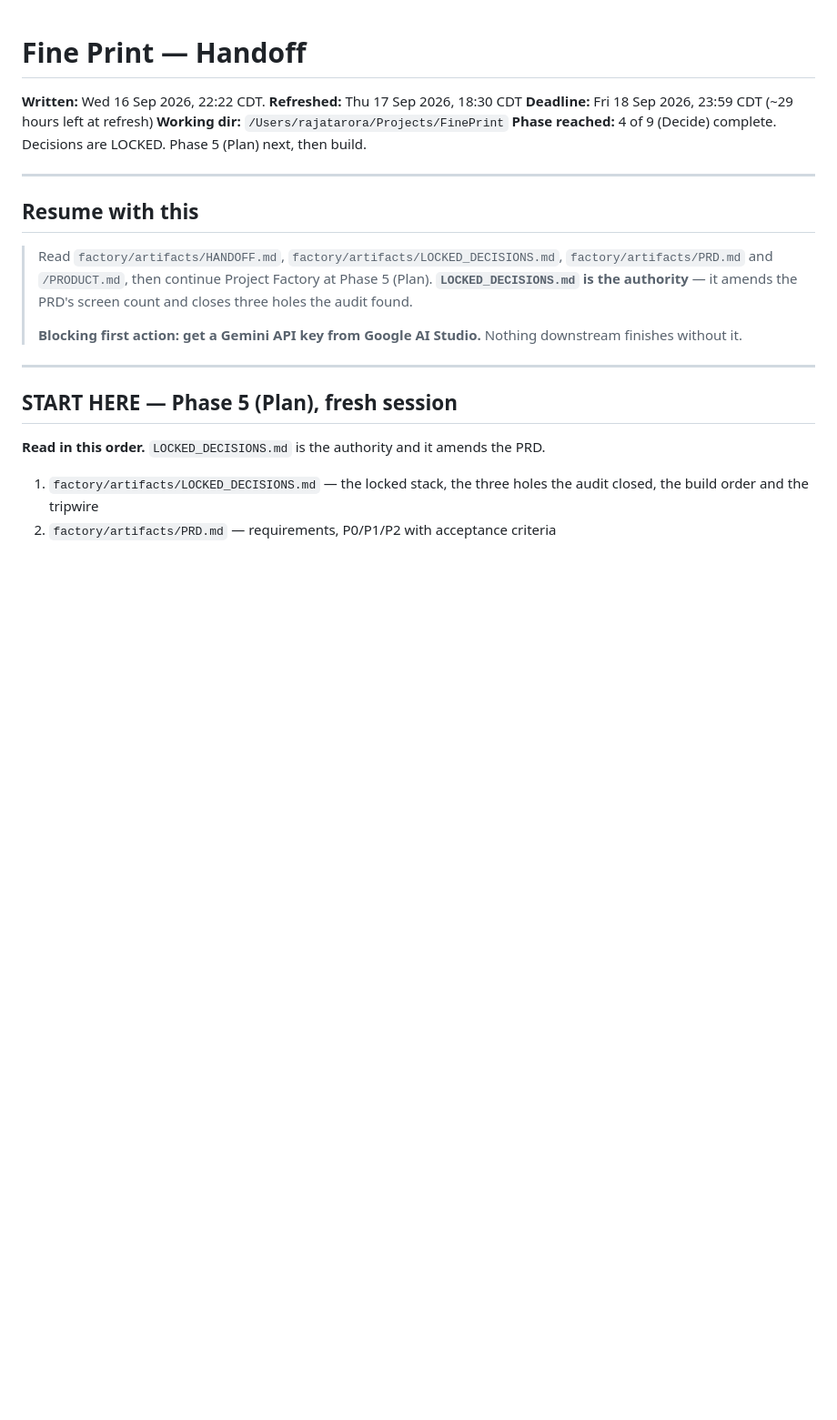
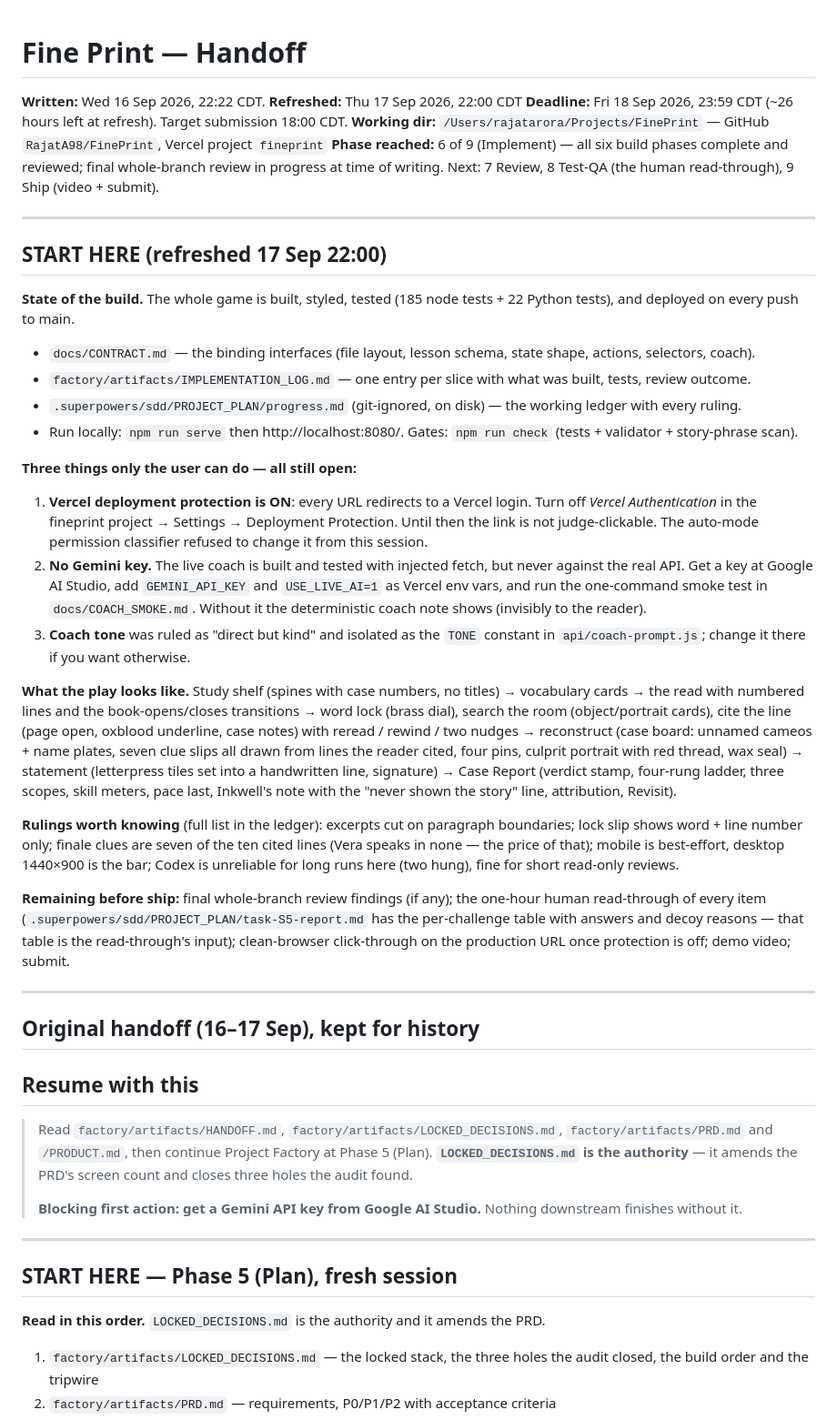
Before and after one commit to RajatA98/FinePrint, a Markdown page: factory/artifacts/HANDOFF.md, the part around the change. Shown at 91% size. GitHub-like rendering; blank space fills up the shorter version.

Commit message:
Handoff refreshed for end of Implement; log entry 12

```diff
--- a/factory/artifacts/HANDOFF.md
+++ b/factory/artifacts/HANDOFF.md
@@ -1,11 +1,36 @@
 # Fine Print — Handoff
 
-**Written:** Wed 16 Sep 2026, 22:22 CDT. **Refreshed:** Thu 17 Sep 2026, 18:30 CDT
-**Deadline:** Fri 18 Sep 2026, 23:59 CDT (~29 hours left at refresh)
-**Working dir:** `/Users/rajatarora/Projects/FinePrint`
-**Phase reached:** 4 of 9 (Decide) complete. Decisions are LOCKED. Phase 5 (Plan) next, then build.
+**Written:** Wed 16 Sep 2026, 22:22 CDT. **Refreshed:** Thu 17 Sep 2026, 22:00 CDT
+**Deadline:** Fri 18 Sep 2026, 23:59 CDT (~26 hours left at refresh). Target submission 18:00 CDT.
+**Working dir:** `/Users/rajatarora/Projects/FinePrint` — GitHub `RajatA98/FinePrint`, Vercel project `fineprint`
+**Phase reached:** 6 of 9 (Implement) — all six build phases complete and reviewed; final whole-branch review in progress at time of writing. Next: 7 Review, 8 Test-QA (the human read-through), 9 Ship (video + submit).
 
 ---
+
+## START HERE (refreshed 17 Sep 22:00)
+
+**State of the build.** The whole game is built, styled, tested (185 node tests + 22 Python tests), and deployed on every push to main.
+- `docs/CONTRACT.md` — the binding interfaces (file layout, lesson schema, state shape, actions, selectors, coach).
+- `factory/artifacts/IMPLEMENTATION_LOG.md` — one entry per slice with what was built, tests, review outcome.
+- `.superpowers/sdd/PROJECT_PLAN/progress.md` (git-ignored, on disk) — the working ledger with every ruling.
+- Run locally: `npm run serve` then http://localhost:8080/. Gates: `npm run check` (tests + validator + story-phrase scan).
+
+**Three things only the user can do — all still open:**
+1. **Vercel deployment protection is ON**: every URL redirects to a Vercel login. Turn off *Vercel Authentication* in the fineprint project → Settings → Deployment Protection. Until then the link is not judge-clickable. The auto-mode permission classifier refused to change it from this session.
+2. **No Gemini key.** The live coach is built and tested with injected fetch, but never against the real API. Get a key at Google AI Studio, add `GEMINI_API_KEY` and `USE_LIVE_AI=1` as Vercel env vars, and run the one-command smoke test in `docs/COACH_SMOKE.md`. Without it the deterministic coach note shows (invisibly to the reader).
+3. **Coach tone** was ruled as "direct but kind" and isolated as the `TONE` constant in `api/coach-prompt.js`; change it there if you want otherwise.
+
+**What the play looks like.** Study shelf (spines with case numbers, no titles) → vocabulary cards → the read with numbered lines and the book-opens/closes transitions → word lock (brass dial), search the room (object/portrait cards), cite the line (page open, oxblood underline, case notes) with reread / rewind / two nudges → reconstruct (case board: unnamed cameos + name plates, seven clue slips all drawn from lines the reader cited, four pins, culprit portrait with red thread, wax seal) → statement (letterpress tiles set into a handwritten line, signature) → Case Report (verdict stamp, four-rung ladder, three scopes, skill meters, pace last, Inkwell's note with the "never shown the story" line, attribution, Revisit).
+
+**Rulings worth knowing** (full list in the ledger): excerpts cut on paragraph boundaries; lock slip shows word + line number only; finale clues are seven of the ten cited lines (Vera speaks in none — the price of that); mobile is best-effort, desktop 1440×900 is the bar; Codex is unreliable for long runs here (two hung), fine for short read-only reviews.
+
+**Remaining before ship:** final whole-branch review findings (if any); the one-hour human read-through of every item (`.superpowers/sdd/PROJECT_PLAN/task-S5-report.md` has the per-challenge table with answers and decoy reasons — that table is the read-through's input); clean-browser click-through on the production URL once protection is off; demo video; submit.
+
+---
+
+## Original handoff (16–17 Sep), kept for history
+
+
 
 ## Resume with this
 
```
Also changed, not shown: factory/artifacts/IMPLEMENTATION_LOG.md (+8 -1 lines).
